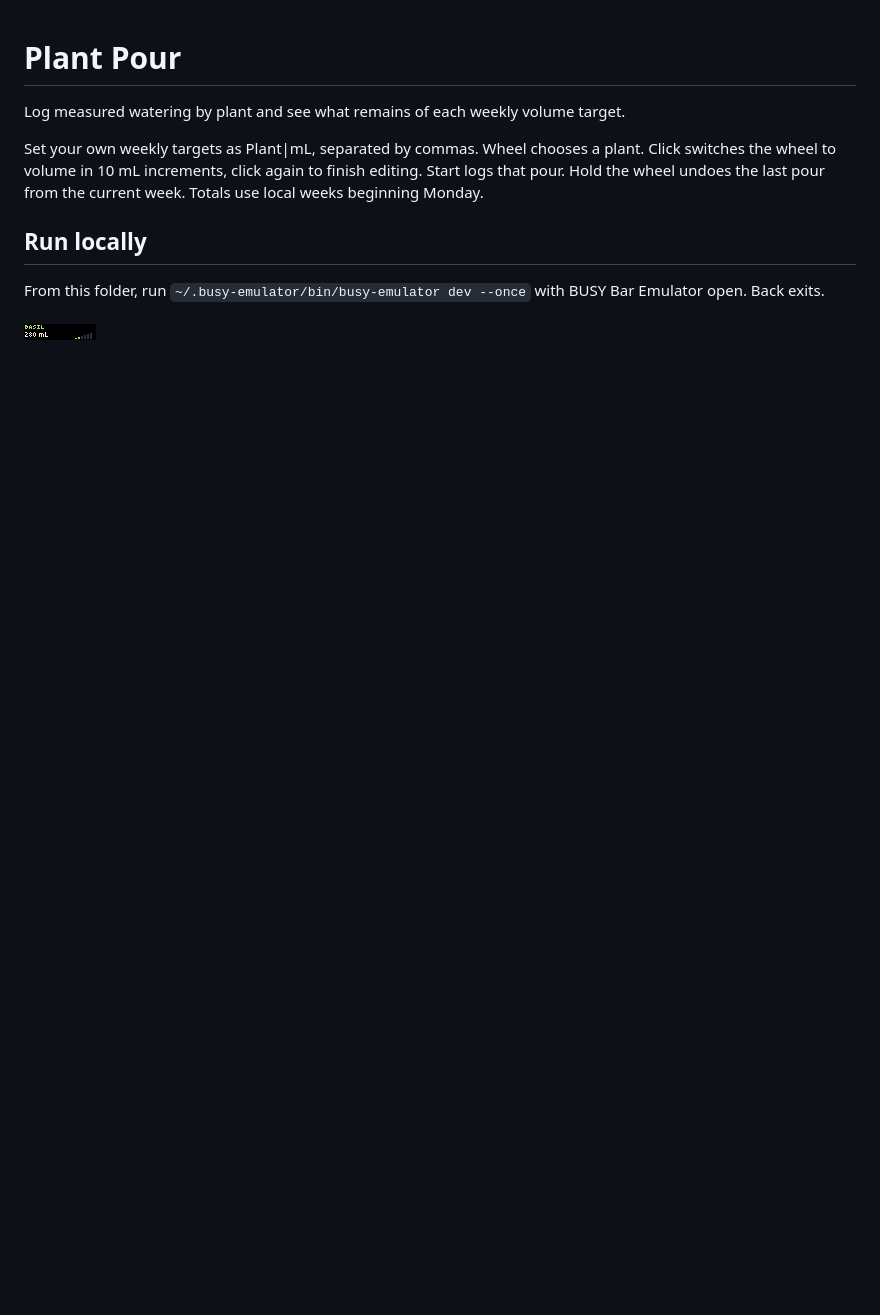
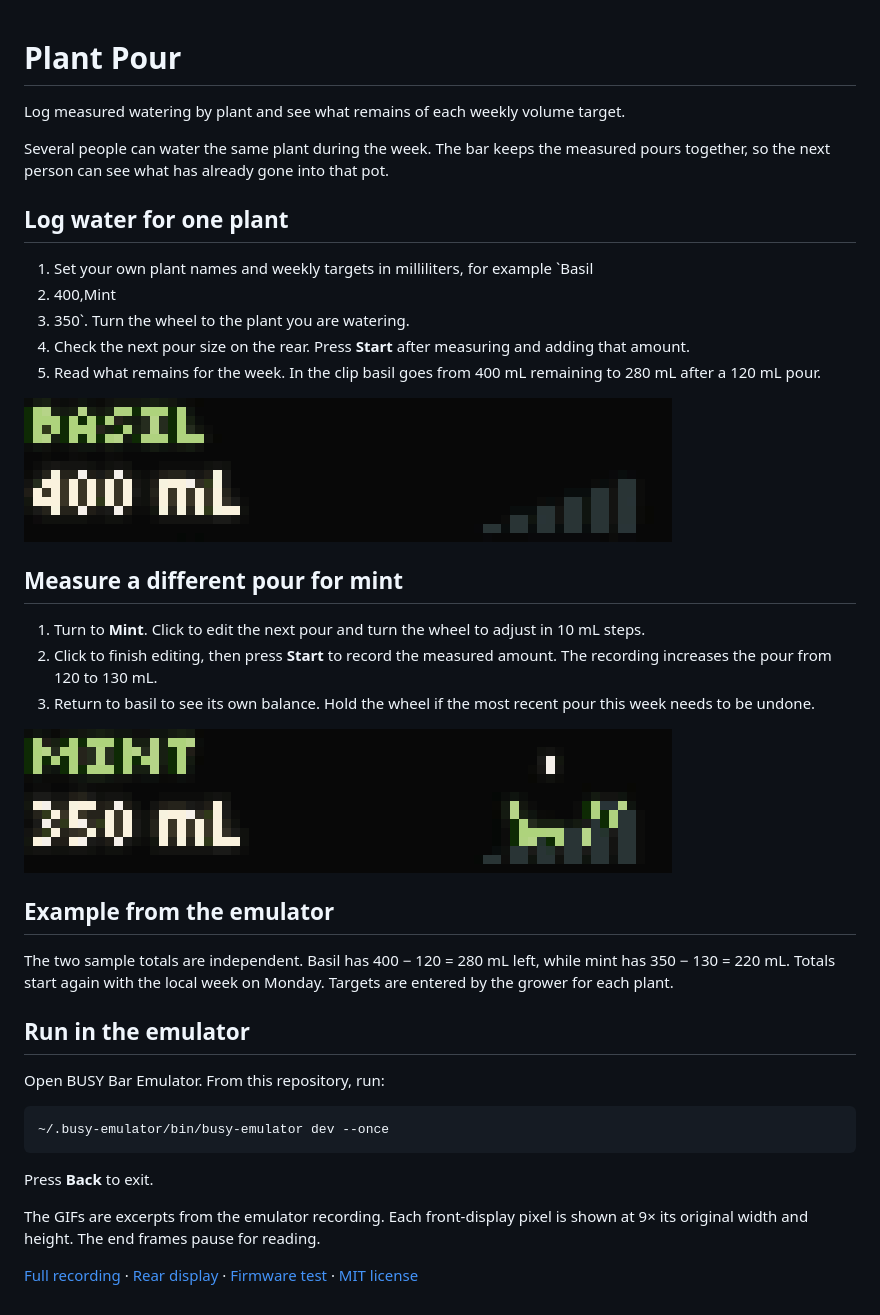
Before and after one commit to ncoooooper/busybar-plant-pour, a Markdown page: README.md, the part around the change. Rendered like a GitHub page; pictures changed too: media/guide/change-mint-pour.gif (added), media/guide/log-basil-pour.gif (added); blank space fills up the shorter version.

Commit message:
Add an illustrated user guide with recorded control sequences

````diff
--- a/README.md
+++ b/README.md
@@ -2,10 +2,40 @@
 
 Log measured watering by plant and see what remains of each weekly volume target.
 
-Set your own weekly targets as Plant|mL, separated by commas. Wheel chooses a plant. Click switches the wheel to volume in 10 mL increments, click again to finish editing. Start logs that pour. Hold the wheel undoes the last pour from the current week. Totals use local weeks beginning Monday.
+Several people can water the same plant during the week. The bar keeps the measured pours together, so the next person can see what has already gone into that pot.
 
-## Run locally
+## Log water for one plant
 
-From this folder, run `~/.busy-emulator/bin/busy-emulator dev --once` with BUSY Bar Emulator open. Back exits.
+1. Set your own plant names and weekly targets in milliliters, for example `Basil
+2. 400,Mint
+3. 350`. Turn the wheel to the plant you are watering.
+4. Check the next pour size on the rear. Press **Start** after measuring and adding that amount.
+5. Read what remains for the week. In the clip basil goes from 400 mL remaining to 280 mL after a 120 mL pour.
 
-![BUSY Bar front display](screenshots/front-1.png)
+![Basil’s remaining volume drops from 400 mL to 280 mL.](media/guide/log-basil-pour.gif)
+
+## Measure a different pour for mint
+
+1. Turn to **Mint**. Click to edit the next pour and turn the wheel to adjust in 10 mL steps.
+2. Click to finish editing, then press **Start** to record the measured amount. The recording increases the pour from 120 to 130 mL.
+3. Return to basil to see its own balance. Hold the wheel if the most recent pour this week needs to be undone.
+
+![Mint’s pour changes to 130 mL and its weekly balance falls to 220 mL before Basil reappears.](media/guide/change-mint-pour.gif)
+
+## Example from the emulator
+
+The two sample totals are independent. Basil has 400 − 120 = 280 mL left, while mint has 350 − 130 = 220 mL. Totals start again with the local week on Monday. Targets are entered by the grower for each plant.
+
+## Run in the emulator
+
+Open BUSY Bar Emulator. From this repository, run:
+
+```sh
+~/.busy-emulator/bin/busy-emulator dev --once
+```
+
+Press **Back** to exit.
+
+The GIFs are excerpts from the emulator recording. Each front-display pixel is shown at 9× its original width and height. The end frames pause for reading.
+
+[Full recording](media/controls.mp4) · [Rear display](screenshots/back-1.png) · [Firmware test](EMULATOR-QA.md) · [MIT license](LICENSE)
````
